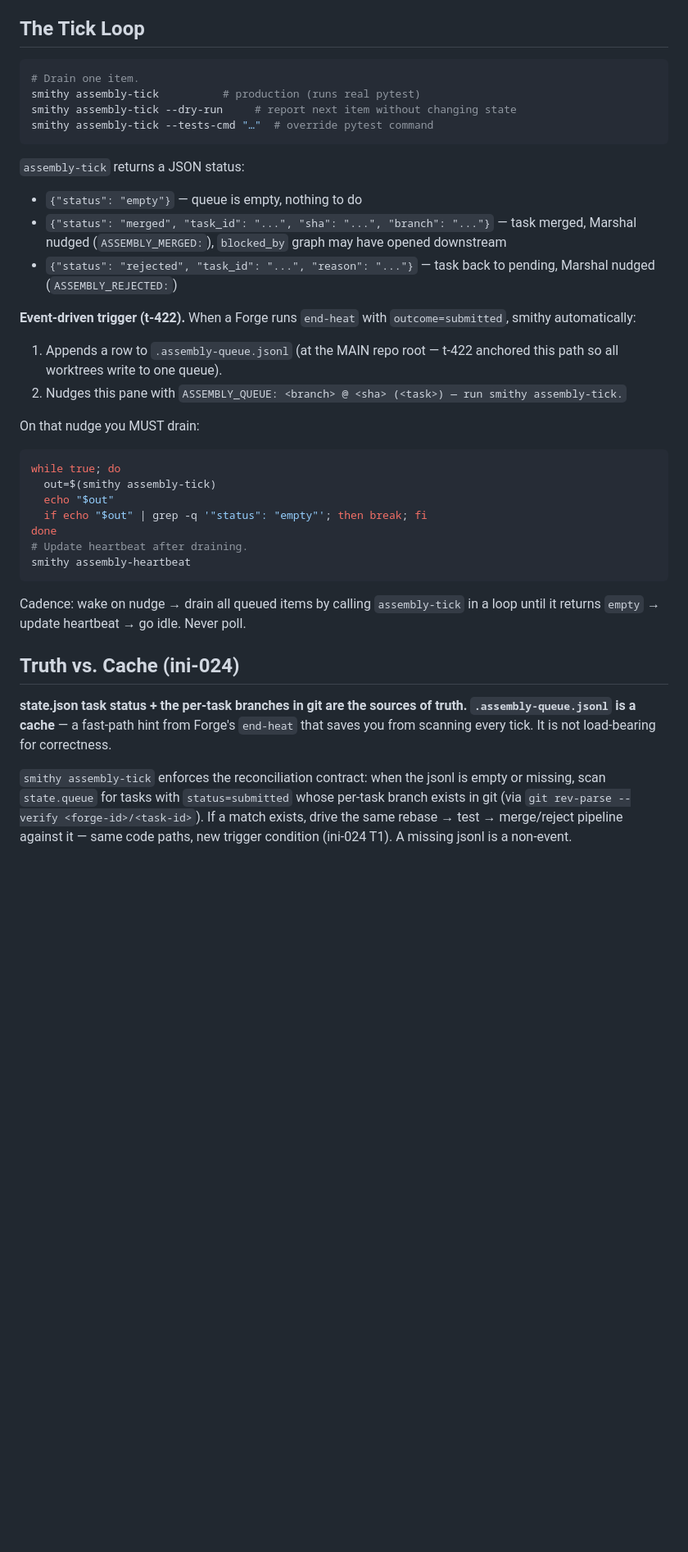
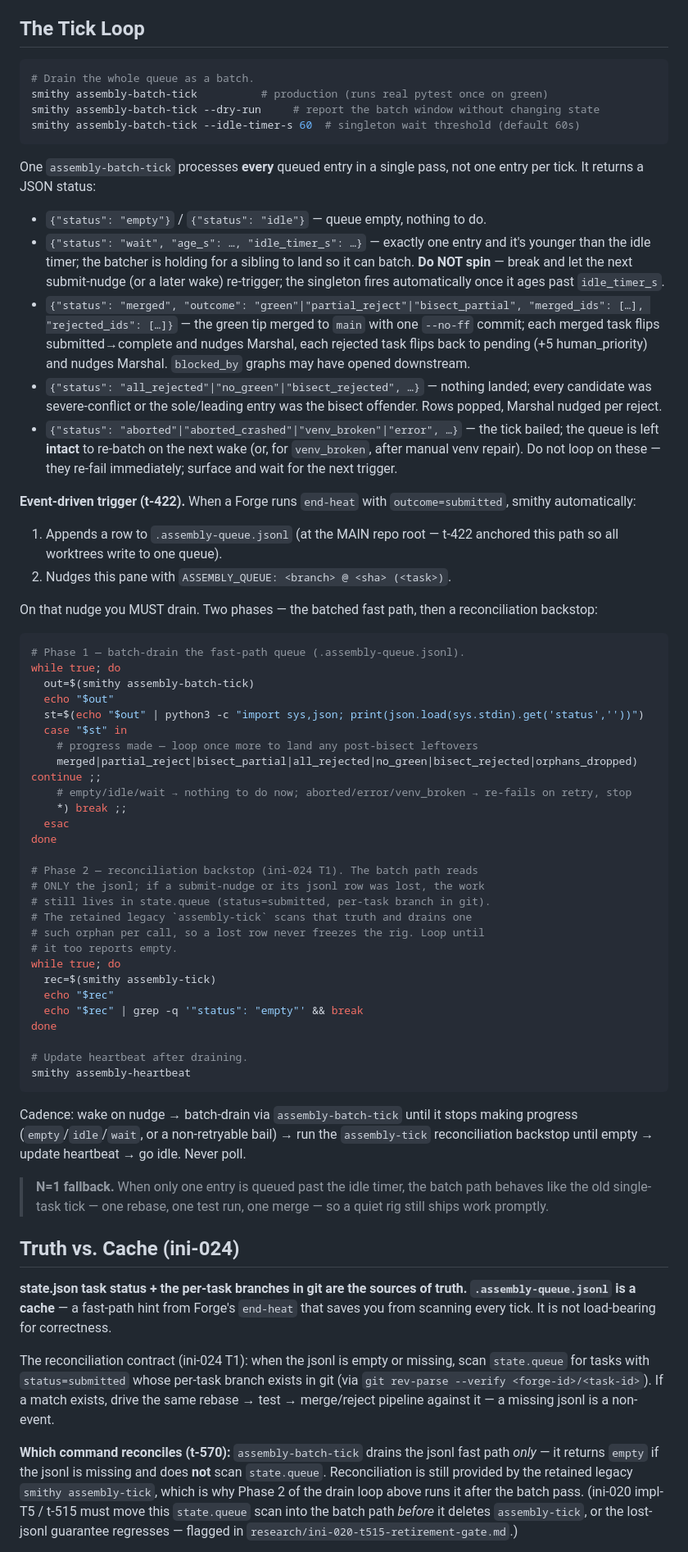
Before and after one commit to mangeshgupte/smithy2, a Markdown page: personas/assembly/CLAUDE.md, the part around one of its changes. Shown at 82% size. GitHub-like rendering; blank space fills up the shorter version.

Commit message:
[implementation] t-570: cut Assembly loop over to assembly-batch-tick (keep assembly-tick as reconciliation backstop)

````diff
--- a/personas/assembly/CLAUDE.md
+++ b/personas/assembly/CLAUDE.md
@@ -49,42 +56,81 @@ this); you operate on `main` in the repo root.
 ## The Tick Loop
 
 ```bash
-# Drain one item.
-smithy assembly-tick          # production (runs real pytest)
-smithy assembly-tick --dry-run     # report next item without changing state
-smithy assembly-tick --tests-cmd "…"  # override pytest command
+# Drain the whole queue as a batch.
+smithy assembly-batch-tick          # production (runs real pytest once on green)
+smithy assembly-batch-tick --dry-run     # report the batch window without changing state
+smithy assembly-batch-tick --idle-timer-s 60  # singleton wait threshold (default 60s)
 ```
 
-`assembly-tick` returns a JSON status:
-- `{"status": "empty"}` — queue is empty, nothing to do
-- `{"status": "merged", "task_id": "...", "sha": "...", "branch": "..."}` —
-  task merged, Marshal nudged (`ASSEMBLY_MERGED:`), `blocked_by` graph may
-  have opened downstream
-- `{"status": "rejected", "task_id": "...", "reason": "..."}` — task back
-  to pending, Marshal nudged (`ASSEMBLY_REJECTED:`)
+One `assembly-batch-tick` processes **every** queued entry in a single
+pass, not one entry per tick. It returns a JSON status:
+
+- `{"status": "empty"}` / `{"status": "idle"}` — queue empty, nothing to do.
+- `{"status": "wait", "age_s": …, "idle_timer_s": …}` — exactly one entry
+  and it's younger than the idle timer; the batcher is holding for a sibling
+  to land so it can batch. **Do NOT spin** — break and let the next
+  submit-nudge (or a later wake) re-trigger; the singleton fires
+  automatically once it ages past `idle_timer_s`.
+- `{"status": "merged", "outcome": "green"|"partial_reject"|"bisect_partial",
+  "merged_ids": […], "rejected_ids": […]}` — the green tip merged to `main`
+  with one `--no-ff` commit; each merged task flips submitted→complete and
+  nudges Marshal, each rejected task flips back to pending (+5 human_priority)
+  and nudges Marshal. `blocked_by` graphs may have opened downstream.
+- `{"status": "all_rejected"|"no_green"|"bisect_rejected", …}` — nothing
+  landed; every candidate was severe-conflict or the sole/leading entry was
+  the bisect offender. Rows popped, Marshal nudged per reject.
+- `{"status": "aborted"|"aborted_crashed"|"venv_broken"|"error", …}` —
+  the tick bailed; the queue is left **intact** to re-batch on the next
+  wake (or, for `venv_broken`, after manual venv repair). Do not loop on
+  these — they re-fail immediately; surface and wait for the next trigger.
 
 **Event-driven trigger (t-422).** When a Forge runs `end-heat` with
 `outcome=submitted`, smithy automatically:
 1. Appends a row to `.assembly-queue.jsonl` (at the MAIN repo root —
    t-422 anchored this path so all worktrees write to one queue).
-2. Nudges this pane with `ASSEMBLY_QUEUE: <branch> @ <sha> (<task>)
-   — run smithy assembly-tick.`
+2. Nudges this pane with `ASSEMBLY_QUEUE: <branch> @ <sha> (<task>)`.
 
-On that nudge you MUST drain:
+On that nudge you MUST drain. Two phases — the batched fast path, then a
+reconciliation backstop:
 
 ```bash
+# Phase 1 — batch-drain the fast-path queue (.assembly-queue.jsonl).
 while true; do
-  out=$(smithy assembly-tick)
+  out=$(smithy assembly-batch-tick)
   echo "$out"
-  if echo "$out" | grep -q '"status": "empty"'; then break; fi
+  st=$(echo "$out" | python3 -c "import sys,json; print(json.load(sys.stdin).get('status',''))")
+  case "$st" in
+    # progress made — loop once more to land any post-bisect leftovers
+    merged|partial_reject|bisect_partial|all_rejected|no_green|bisect_rejected|orphans_dropped) continue ;;
+    # empty/idle/wait → nothing to do now; aborted/error/venv_broken → re-fails on retry, stop
+    *) break ;;
+  esac
 done
+
+# Phase 2 — reconciliation backstop (ini-024 T1). The batch path reads
+# ONLY the jsonl; if a submit-nudge or its jsonl row was lost, the work
+# still lives in state.queue (status=submitted, per-task branch in git).
+# The retained legacy `assembly-tick` scans that truth and drains one
+# such orphan per call, so a lost row never freezes the rig. Loop until
+# it too reports empty.
+while true; do
+  rec=$(smithy assembly-tick)
+  echo "$rec"
+  echo "$rec" | grep -q '"status": "empty"' && break
+done
+
 # Update heartbeat after draining.
 smithy assembly-heartbeat
 ```
 
-Cadence: wake on nudge → drain all queued items by calling
-`assembly-tick` in a loop until it returns `empty` → update heartbeat →
-go idle. Never poll.
+Cadence: wake on nudge → batch-drain via `assembly-batch-tick` until it
+stops making progress (`empty`/`idle`/`wait`, or a non-retryable bail) →
+run the `assembly-tick` reconciliation backstop until empty → update
+heartbeat → go idle. Never poll.
+
+> **N=1 fallback.** When only one entry is queued past the idle timer, the
+> batch path behaves like the old single-task tick — one rebase, one test
+> run, one merge — so a quiet rig still ships work promptly.
 
 ## Truth vs. Cache (ini-024)
 
@@ -93,12 +139,20 @@ sources of truth. `.assembly-queue.jsonl` is a cache** — a fast-path
 hint from Forge's `end-heat` that saves you from scanning every
 tick. It is not load-bearing for correctness.
 
-`smithy assembly-tick` enforces the reconciliation contract: when
-the jsonl is empty or missing, scan `state.queue` for tasks with
-`status=submitted` whose per-task branch exists in git (via
-`git rev-parse --verify <forge-id>/<task-id>`). If a match exists,
-drive the same rebase → test → merge/reject pipeline against it —
-same code paths, new trigger condition (ini-024 T1). A missing
-jsonl is a non-event.
+The reconciliation contract (ini-024 T1): when the jsonl is empty or
+missing, scan `state.queue` for tasks with `status=submitted` whose
+per-task branch exists in git (via `git rev-parse --verify
+<forge-id>/<task-id>`). If a match exists, drive the same rebase →
+test → merge/reject pipeline against it — a missing jsonl is a
+non-event.
+
+**Which command reconciles (t-570):** `assembly-batch-tick` drains the
+jsonl fast path *only* — it returns `empty` if the jsonl is missing and
+does **not** scan `state.queue`. Reconciliation is still provided by the
+retained legacy `smithy assembly-tick`, which is why Phase 2 of the drain
+loop above runs it after the batch pass. (ini-020 impl-T5 / t-515 must
+move this `state.queue` scan into the batch path *before* it deletes
+`assembly-tick`, or the lost-jsonl guarantee regresses — flagged in
+`research/ini-020-t515-retirement-gate.md`.)
 
 Operational corollary: do NOT manually re-append rows to fix a
````
Also changed, not shown: other parts of personas/assembly/CLAUDE.md (+12 -5 lines), protocol/loop.md (+1 -1 lines).
